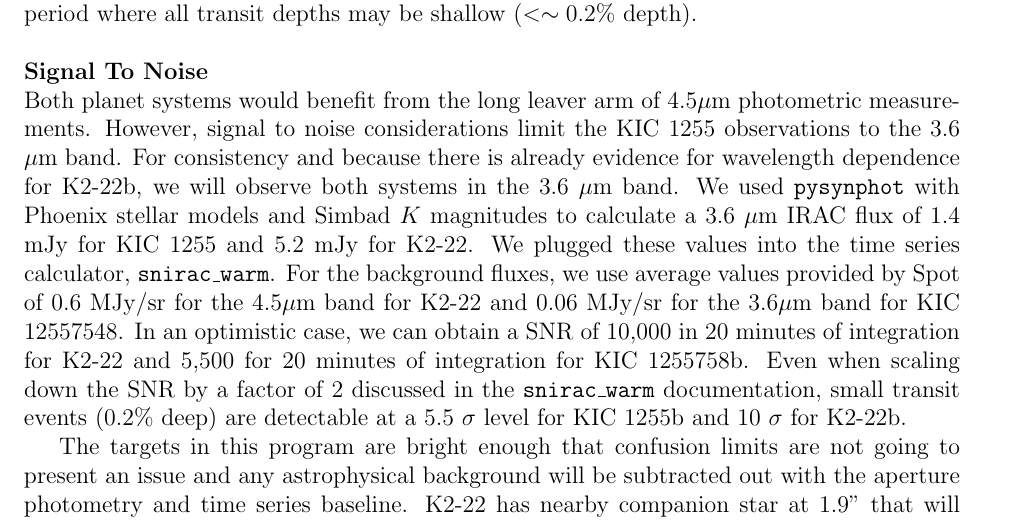
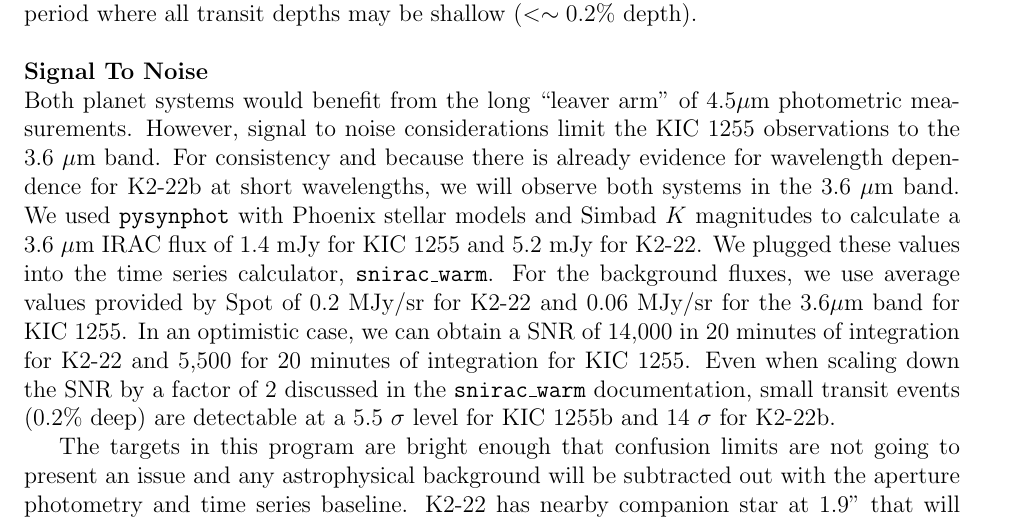
Before and after one commit to eas342/2016_spitzer_prop, a LaTeX document (cycle13_RegSnap_v1.tex): part of page 3 of 7, cut so that both start at the same text. Compiled offline with pdfLaTeX.

Commit message:
Changed the K2-22 band to 3.6 um for consistency.

```diff
--- a/cycle13_RegSnap_v1.tex
+++ b/cycle13_RegSnap_v1.tex
@@ -194,13 +194,13 @@ We request that the transit observations are separated by 30 days to ensure that
 \newline
 
 \noindent {\bf Signal To Noise}\\
-Both planet systems would benefit from the long leaver arm of 4.5$\mu$m photometric measurements. However, signal to noise considerations limit the KIC 1255 observations to the 3.6 $\mu$m band.
-For consistency and because there is already evidence for wavelength dependence for K2-22b, we will observe both systems in the 3.6 $\mu$m band.
+Both planet systems would benefit from the long ``leaver arm'' of 4.5$\mu$m photometric measurements. However, signal to noise considerations limit the KIC 1255 observations to the 3.6 $\mu$m band.
+For consistency and because there is already evidence for wavelength dependence for K2-22b at short wavelengths, we will observe both systems in the 3.6 $\mu$m band.
 We used \texttt{pysynphot} with Phoenix stellar models and Simbad $K$ magnitudes to calculate a 3.6 $\mu$m IRAC flux of 1.4 mJy for KIC 1255 and 5.2 mJy for K2-22.
 We plugged these values into the time series calculator, \texttt{snirac\_warm}.
-For the background fluxes, we use average values provided by Spot of 0.6 MJy/sr for the 4.5$\mu$m band for K2-22 and 0.06 MJy/sr for the 3.6$\mu$m band for KIC 12557548.
-In an optimistic case, we can obtain a SNR of 10,000 in 20 minutes of integration for K2-22 and 5,500 for 20 minutes of integration for KIC 1255758b.
-Even when scaling down the SNR by a factor of 2 discussed in the \texttt{snirac\_warm} documentation, small transit events (0.2\% deep) are detectable at a 5.5 $\sigma$ level for KIC 1255b and 10 $\sigma$ for K2-22b.
+For the background fluxes, we use average values provided by Spot of 0.2 MJy/sr for K2-22 and 0.06 MJy/sr for the 3.6$\mu$m band for KIC 1255.
+In an optimistic case, we can obtain a SNR of 14,000 in 20 minutes of integration for K2-22 and 5,500 for 20 minutes of integration for KIC 1255.
+Even when scaling down the SNR by a factor of 2 discussed in the \texttt{snirac\_warm} documentation, small transit events (0.2\% deep) are detectable at a 5.5 $\sigma$ level for KIC 1255b and 14 $\sigma$ for K2-22b.
 
 The targets in this program are bright enough that confusion limits are not going to present an issue and any astrophysical background will be subtracted out with the aperture photometry and time series baseline. K2-22 has nearby companion star at 1.9'' that will blend the source star, but this can be accounted for using the photometry from Adaptive Optics measurements \citep{sanchis-ojedak2-22}.\newline
 
```
